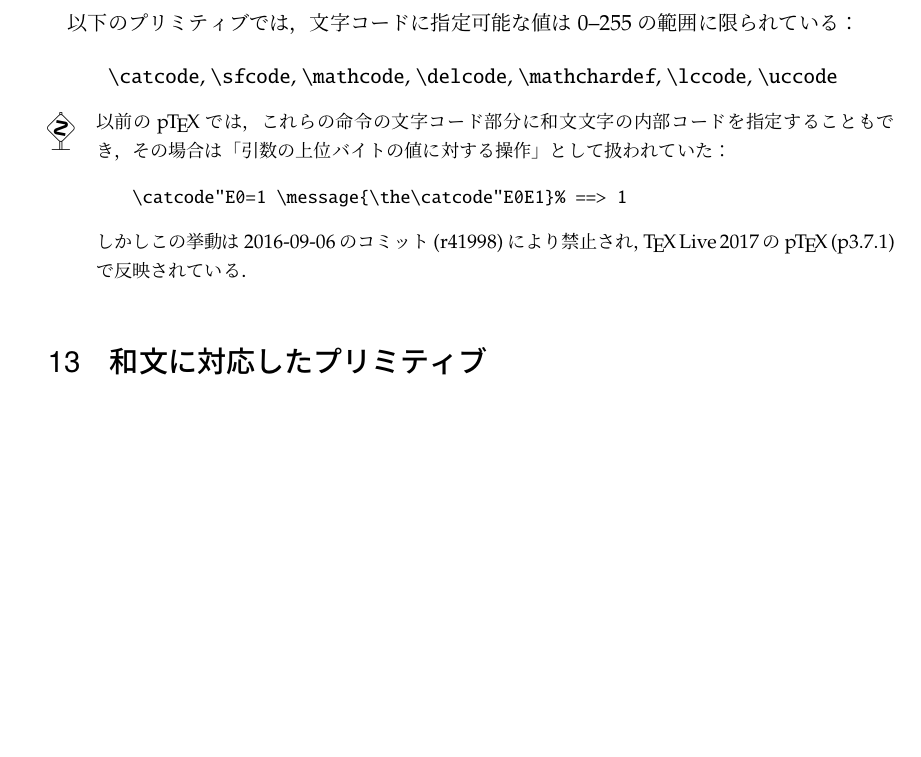
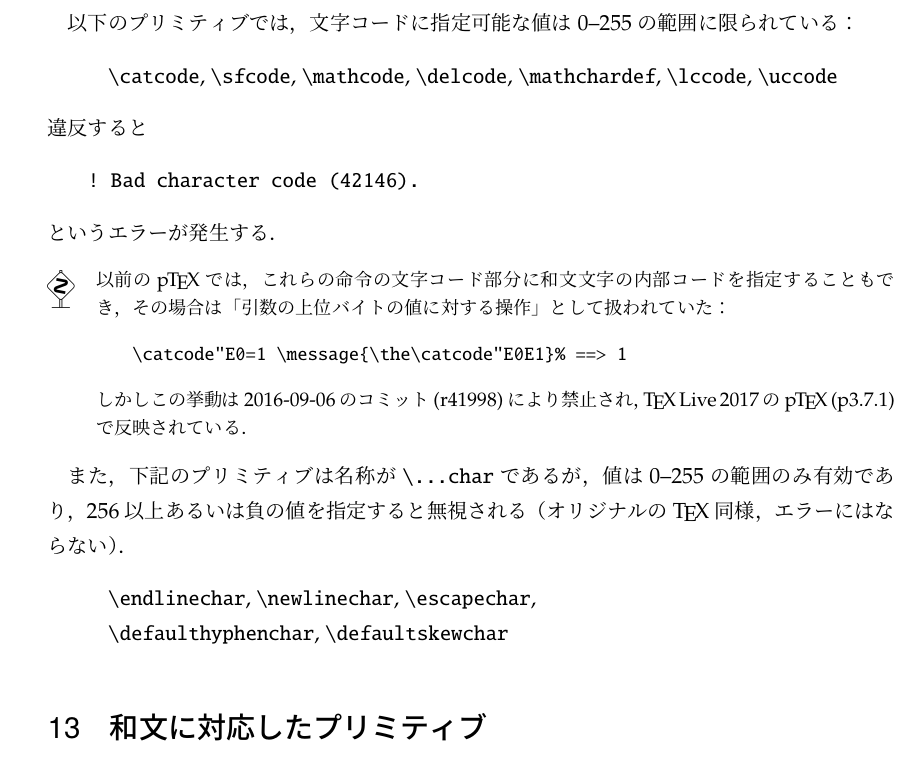
Before and after one commit to texjporg/ptex-manual, a LaTeX document (ptex-manual.tex): part of page 20 of 23, cut so that both start at the same text, the shorter picture padded with empty space. Compiled offline with pLaTeX and dvipdfmx.

Commit message:
ptex-manual.tex: \escapechar etc.

```diff
--- a/ptex-manual.tex
+++ b/ptex-manual.tex
@@ -1237,7 +1237,11 @@ p3.1.2で復活したという経緯がある．}．
  |\lccode|,
  |\uccode|
 \end{quote}
-
+違反すると
+\begin{verbatim}
+! Bad character code (42146).
+\end{verbatim}
+というエラーが発生する．
 \begin{dangerous}
 以前の\pTeX では，
 これらの命令の文字コード部分に和文文字の内部コードを指定することもでき，
@@ -1248,6 +1252,18 @@ p3.1.2で復活したという経緯がある．}．
 しかしこの挙動は2016-09-06のコミット(r41998)により禁止され，
 \TeX~Live 2017の\pTeX~(p3.7.1)で反映されている．
 \end{dangerous}
+
+また，下記のプリミティブは名称が|\...char|であるが，値は0--255の範囲のみ
+有効であり，256以上あるいは負の値を指定すると無視される
+（オリジナルの\TeX 同様，エラーにはならない）．
+\begin{quote}
+ |\endlinechar|,
+ |\newlinechar|,
+ |\escapechar|,\\
+ |\defaulthyphenchar|,
+ |\defaultskewchar|
+\end{quote}
+
 % 他にもあるか？
 
 \section{和文に対応したプリミティブ}
```
